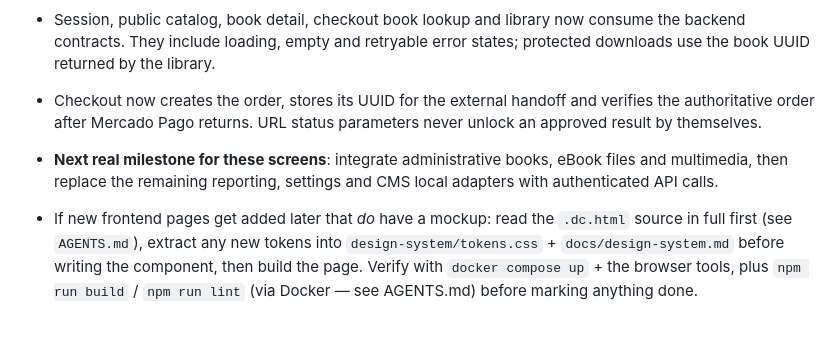
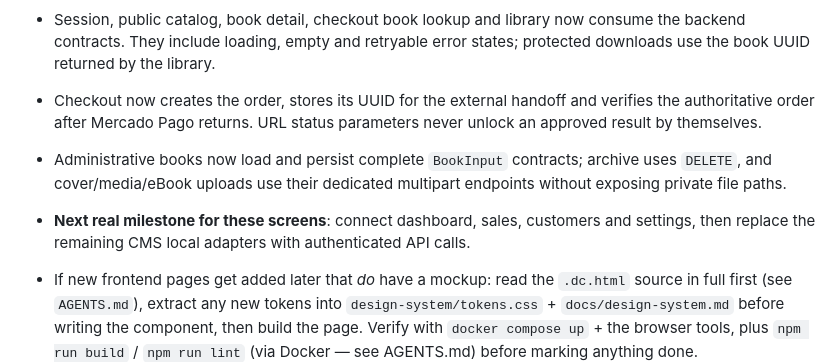
Before and after one commit to Tuquina/nuestra-medicina-personal, a Markdown page: docs/frontend-plan.md, the part around the change. GitHub-like rendering; blank space fills up the shorter version.

Commit message:
docs(frontend): record admin file integration

```diff
--- a/docs/frontend-plan.md
+++ b/docs/frontend-plan.md
@@ -300,9 +300,12 @@ and the sidebar are the two places to extend.
 - Checkout now creates the order, stores its UUID for the external handoff and
   verifies the authoritative order after Mercado Pago returns. URL status
   parameters never unlock an approved result by themselves.
-- **Next real milestone for these screens**: integrate administrative books,
-  eBook files and multimedia, then replace the remaining reporting, settings
-  and CMS local adapters with authenticated API calls.
+- Administrative books now load and persist complete `BookInput` contracts;
+  archive uses `DELETE`, and cover/media/eBook uploads use their dedicated
+  multipart endpoints without exposing private file paths.
+- **Next real milestone for these screens**: connect dashboard, sales,
+  customers and settings, then replace the remaining CMS local adapters with
+  authenticated API calls.
 - If new frontend pages get added later that *do* have a mockup: read
   the `.dc.html` source in full first (see `AGENTS.md`), extract any new
   tokens into `design-system/tokens.css` + `docs/design-system.md` before writing
```
Also changed, not shown: docs/backend-frontend-alignment.md (+2 -2 lines).
